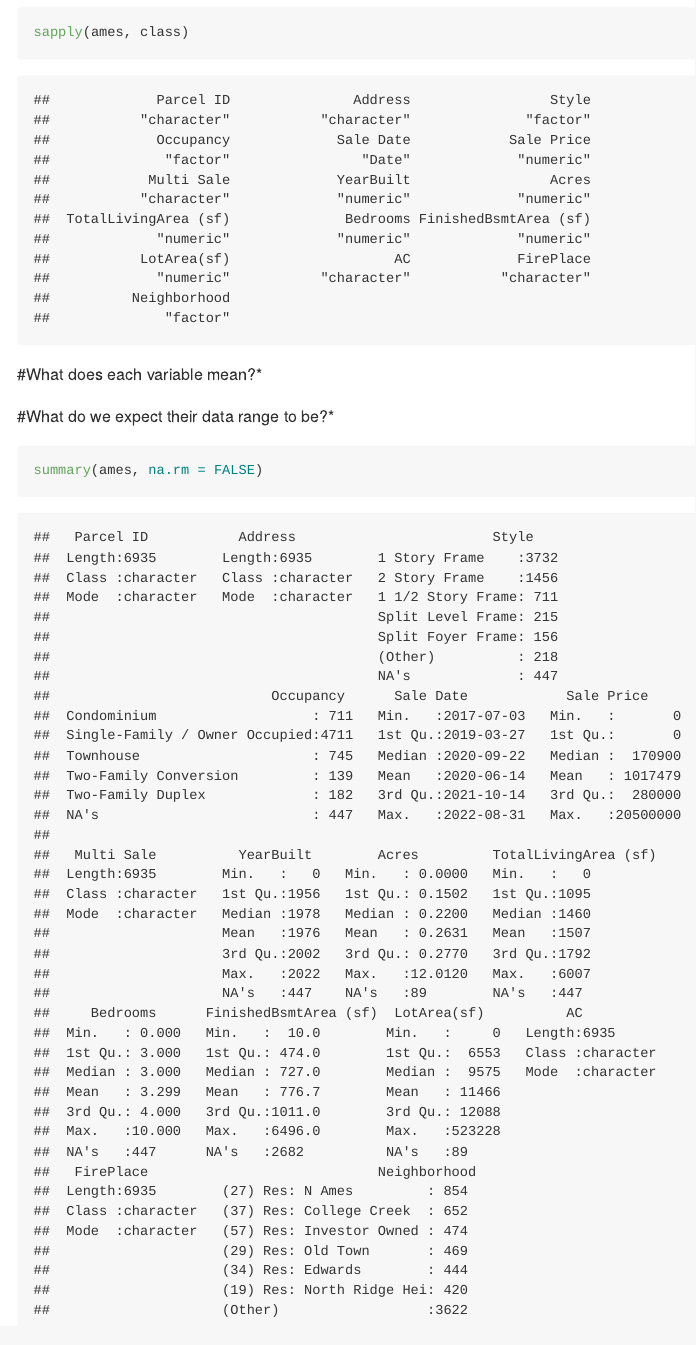
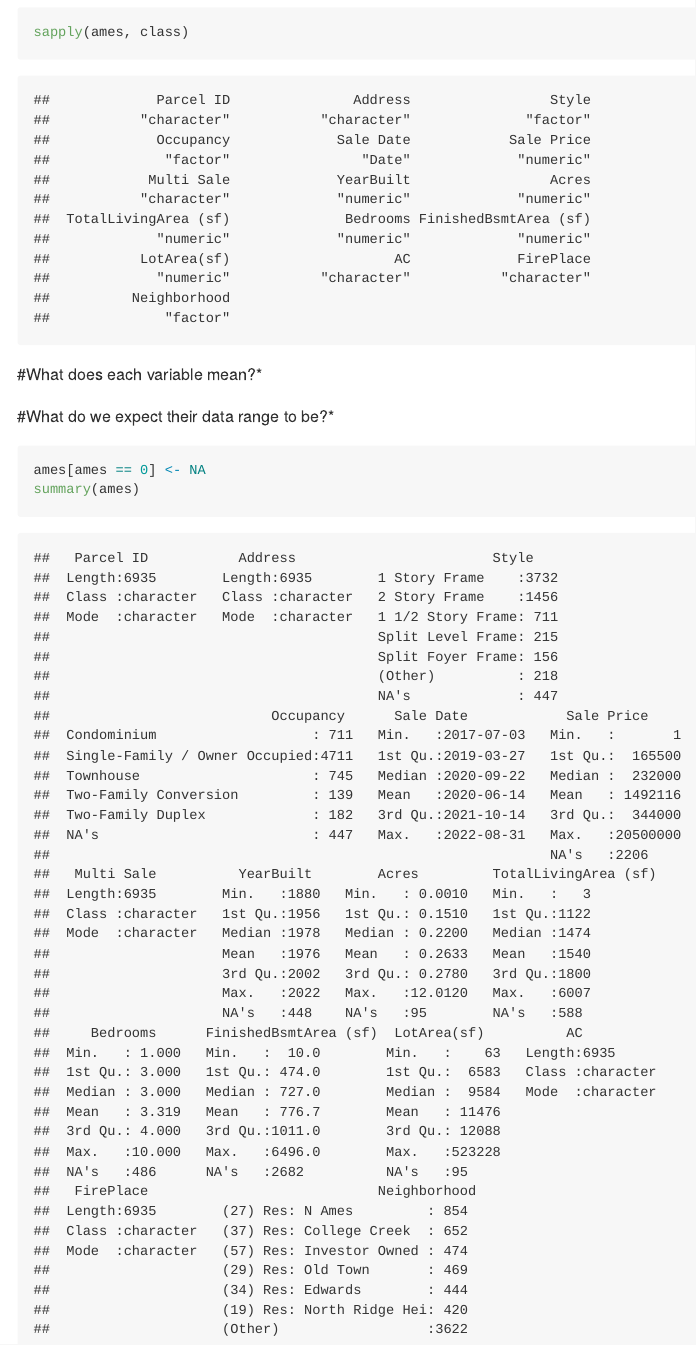
Before and after one commit to DS202-at-ISU/lab-2-team7, an R Markdown document (README.Rmd): the page in a window 1100 px wide, from 660 px down. The pictures show the output file README.md that the author committed with the source, drawn offline in the style of GitHub.

Commit message:
step 1 remove 0s from data

````diff
--- a/README.Rmd
+++ b/README.Rmd
@@ -40,7 +40,7 @@ sapply(ames, class)
 
 #What do we expect their data range to be?*
 ```{R}
-
-summary(ames, na.rm = FALSE)
+ames[ames == 0] <- NA
+summary(ames)
 
 ```
````
Also changed, not shown: README.md.
